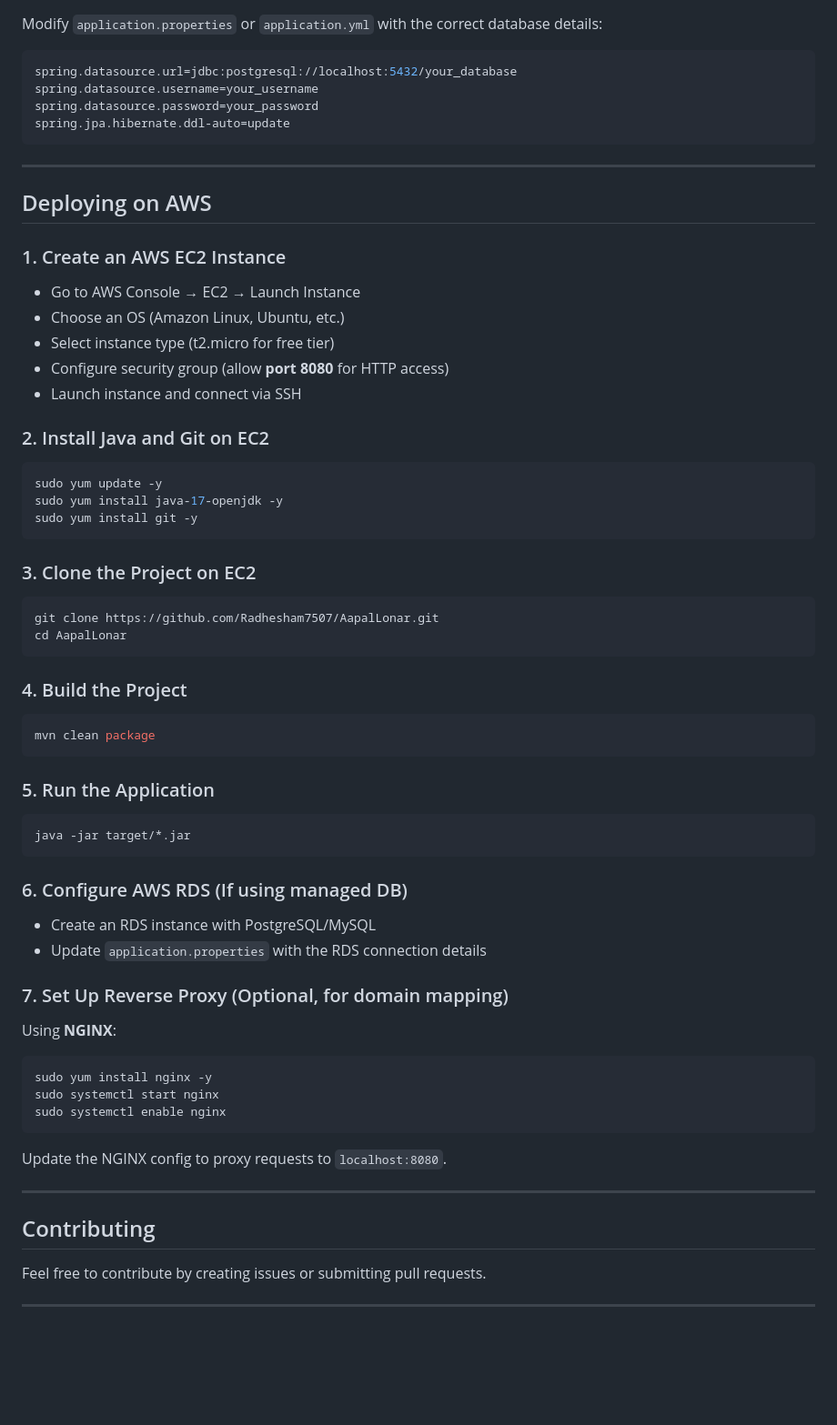
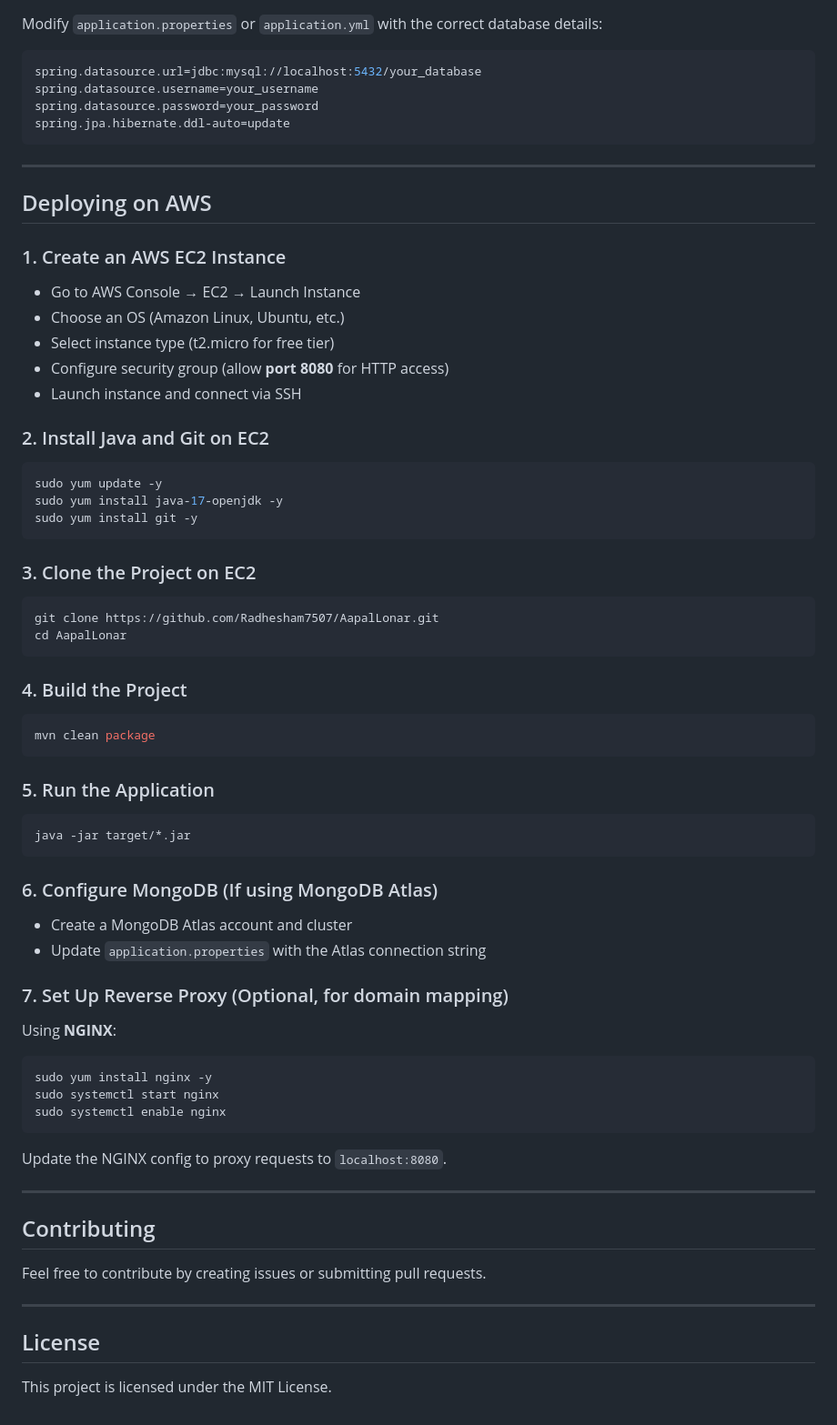
Before and after one commit to Radhesham7507/AapalLonar, a Markdown page: README.md, the part around one of its changes. Shown at 91% size. GitHub-like rendering; blank space fills up the shorter version.

````diff
--- a/README.md
+++ b/README.md
@@ -70,6 +92,6 @@ Refer to the API documentation or `swagger-ui` for available endpoints.
 Modify `application.properties` or `application.yml` with the correct database details:
 ```properties
-spring.datasource.url=jdbc:postgresql://localhost:5432/your_database
+spring.datasource.url=jdbc:mysql://localhost:5432/your_database
 spring.datasource.username=your_username
 spring.datasource.password=your_password
 spring.jpa.hibernate.ddl-auto=update
@@ -80,6 +102,7 @@ spring.jpa.hibernate.ddl-auto=update
 ## Deploying on AWS
 
 ### 1. Create an AWS EC2 Instance
+
 - Go to AWS Console → EC2 → Launch Instance
 - Choose an OS (Amazon Linux, Ubuntu, etc.)
 - Select instance type (t2.micro for free tier)
@@ -87,6 +110,7 @@ spring.jpa.hibernate.ddl-auto=update
 - Launch instance and connect via SSH
 
 ### 2. Install Java and Git on EC2
+
 ```sh
 sudo yum update -y
 sudo yum install java-17-openjdk -y
@@ -94,37 +118,49 @@ sudo yum install git -y
 ```
 
 ### 3. Clone the Project on EC2
+
 ```sh
 git clone https://github.com/Radhesham7507/AapalLonar.git
 cd AapalLonar
 ```
 
 ### 4. Build the Project
+
 ```sh
 mvn clean package
 ```
 
 ### 5. Run the Application
+
 ```sh
 java -jar target/*.jar
 ```
 
-### 6. Configure AWS RDS (If using managed DB)
-- Create an RDS instance with PostgreSQL/MySQL
-- Update `application.properties` with the RDS connection details
+### 6. Configure MongoDB (If using MongoDB Atlas)
+
+- Create a MongoDB Atlas account and cluster
+- Update `application.properties` with the Atlas connection string
 
 ### 7. Set Up Reverse Proxy (Optional, for domain mapping)
+
 Using **NGINX**:
+
 ```sh
 sudo yum install nginx -y
 sudo systemctl start nginx
 sudo systemctl enable nginx
 ```
+
 Update the NGINX config to proxy requests to `localhost:8080`.
 
 ---
 
 ## Contributing
+
 Feel free to contribute by creating issues or submitting pull requests.
 
 ---
+
+## License
+
+This project is licensed under the MIT License.
````
Also changed, not shown: other parts of README.md (+27 -5 lines).
